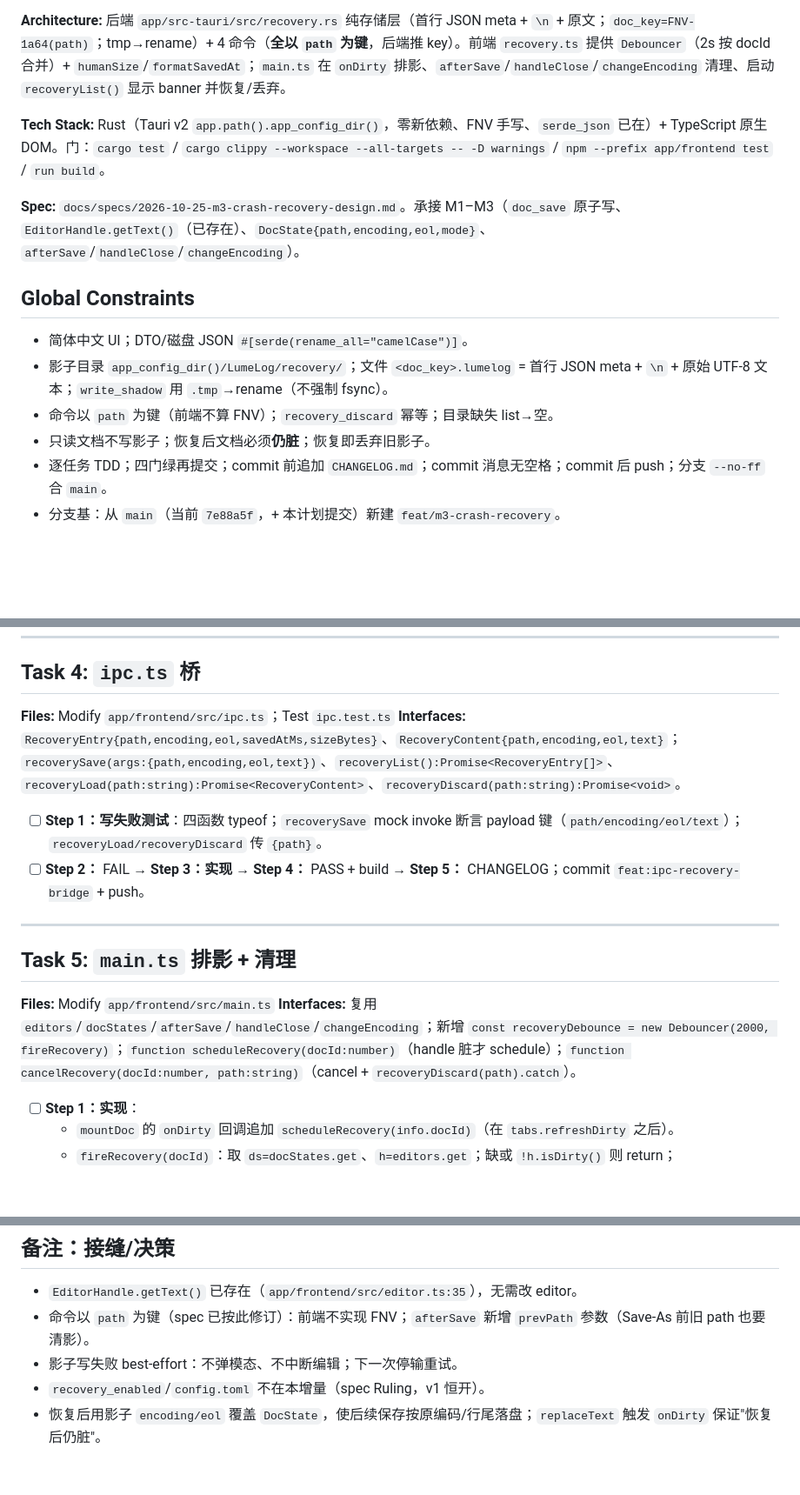
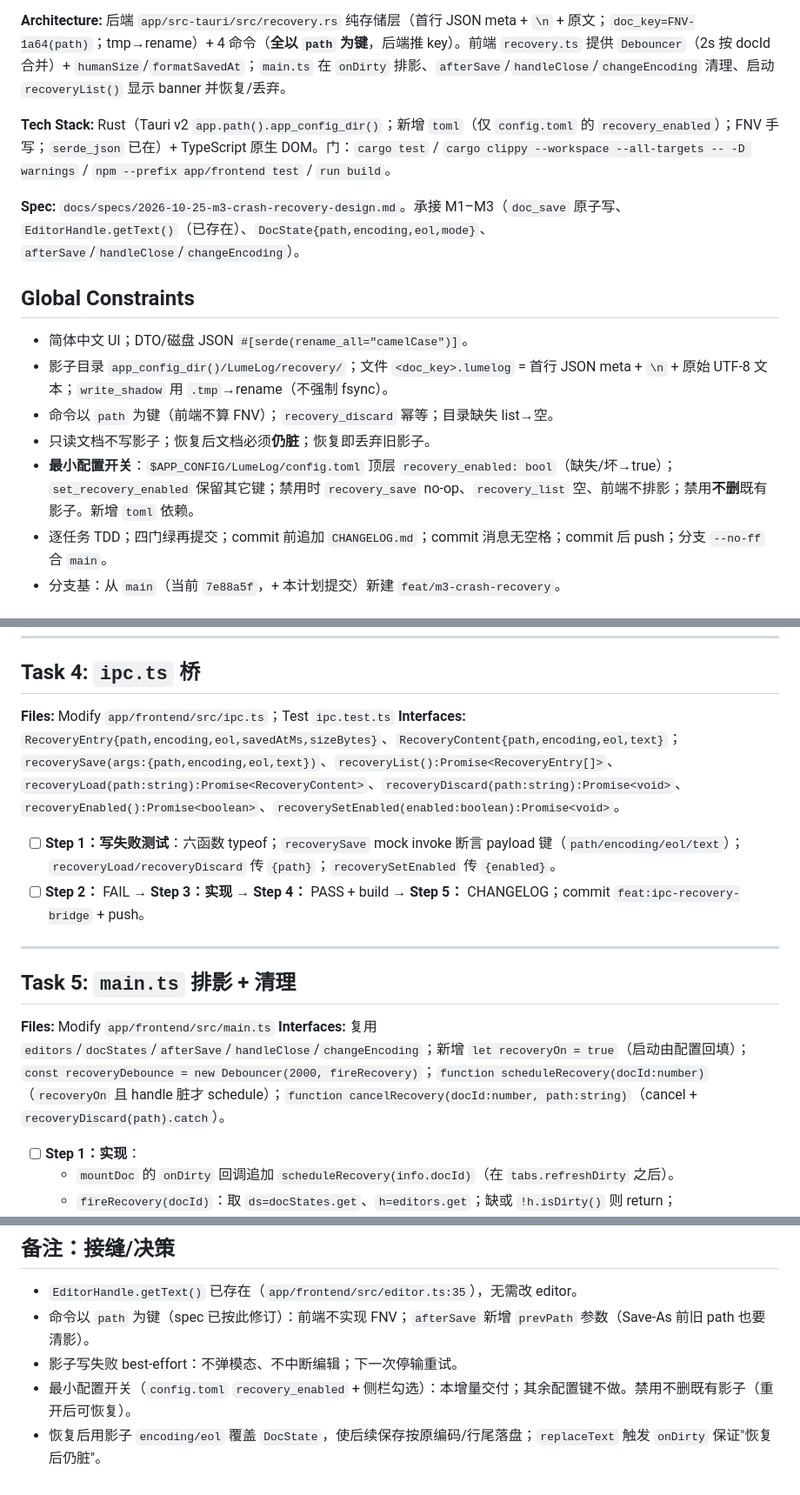
Before and after one commit to HackerSnail/LumeLog, a Markdown page: docs/plans/2026-10-25-m3-crash-recovery.md, 3 parts joined by grey strips. Shown at 87% size. GitHub-like rendering; blank space fills up the shorter version.

```diff
--- a/docs/plans/2026-10-25-m3-crash-recovery.md
+++ b/docs/plans/2026-10-25-m3-crash-recovery.md
@@ -6,7 +6,7 @@
 
 **Architecture:** 后端 `app/src-tauri/src/recovery.rs` 纯存储层（首行 JSON meta + `\n` + 原文；`doc_key=FNV-1a64(path)`；tmp→rename）+ 4 命令（**全以 `path` 为键**，后端推 key）。前端 `recovery.ts` 提供 `Debouncer`（2s 按 docId 合并）+ `humanSize`/`formatSavedAt`；`main.ts` 在 `onDirty` 排影、`afterSave`/`handleClose`/`changeEncoding` 清理、启动 `recoveryList()` 显示 banner 并恢复/丢弃。
 
-**Tech Stack:** Rust（Tauri v2 `app.path().app_config_dir()`，零新依赖、FNV 手写、`serde_json` 已在）+ TypeScript 原生 DOM。门：`cargo test` / `cargo clippy --workspace --all-targets -- -D warnings` / `npm --prefix app/frontend test` / `run build`。
+**Tech Stack:** Rust（Tauri v2 `app.path().app_config_dir()`；新增 `toml`（仅 `config.toml` 的 `recovery_enabled`）；FNV 手写；`serde_json` 已在）+ TypeScript 原生 DOM。门：`cargo test` / `cargo clippy --workspace --all-targets -- -D warnings` / `npm --prefix app/frontend test` / `run build`。
 
 **Spec:** `docs/specs/2026-10-25-m3-crash-recovery-design.md`。承接 M1–M3（`doc_save` 原子写、`EditorHandle.getText()`（已存在）、`DocState{path,encoding,eol,mode}`、`afterSave`/`handleClose`/`changeEncoding`）。
 
@@ -16,6 +16,7 @@
 - 影子目录 `app_config_dir()/LumeLog/recovery/`；文件 `<doc_key>.lumelog` = 首行 JSON meta + `\n` + 原始 UTF-8 文本；`write_shadow` 用 `.tmp`→rename（不强制 fsync）。
 - 命令以 `path` 为键（前端不算 FNV）；`recovery_discard` 幂等；目录缺失 list→空。
 - 只读文档不写影子；恢复后文档必须**仍脏**；恢复即丢弃旧影子。
+- **最小配置开关**：`$APP_CONFIG/LumeLog/config.toml` 顶层 `recovery_enabled: bool`（缺失/坏→true）；`set_recovery_enabled` 保留其它键；禁用时 `recovery_save` no-op、`recovery_list` 空、前端不排影；禁用**不删**既有影子。新增 `toml` 依赖。
 - 逐任务 TDD；四门绿再提交；commit 前追加 `CHANGELOG.md`；commit 消息无空格；commit 后 push；分支 `--no-ff` 合 `main`。
 - 分支基：从 `main`（当前 `7e88a5f`，+ 本计划提交）新建 `feat/m3-crash-recovery`。
 
@@ -97,8 +103,8 @@
 ## Task 4: `ipc.ts` 桥
 
 **Files:** Modify `app/frontend/src/ipc.ts`；Test `ipc.test.ts`
-**Interfaces:** `RecoveryEntry{path,encoding,eol,savedAtMs,sizeBytes}`、`RecoveryContent{path,encoding,eol,text}`；`recoverySave(args:{path,encoding,eol,text})`、`recoveryList():Promise<RecoveryEntry[]>`、`recoveryLoad(path:string):Promise<RecoveryContent>`、`recoveryDiscard(path:string):Promise<void>`。
-- [ ] **Step 1：写失败测试**：四函数 typeof；`recoverySave` mock invoke 断言 payload 键（`path/encoding/eol/text`）；`recoveryLoad/recoveryDiscard` 传 `{path}`。
+**Interfaces:** `RecoveryEntry{path,encoding,eol,savedAtMs,sizeBytes}`、`RecoveryContent{path,encoding,eol,text}`；`recoverySave(args:{path,encoding,eol,text})`、`recoveryList():Promise<RecoveryEntry[]>`、`recoveryLoad(path:string):Promise<RecoveryContent>`、`recoveryDiscard(path:string):Promise<void>`、`recoveryEnabled():Promise<boolean>`、`recoverySetEnabled(enabled:boolean):Promise<void>`。
+- [ ] **Step 1：写失败测试**：六函数 typeof；`recoverySave` mock invoke 断言 payload 键（`path/encoding/eol/text`）；`recoveryLoad/recoveryDiscard` 传 `{path}`；`recoverySetEnabled` 传 `{enabled}`。
 - [ ] **Step 2：** FAIL → **Step 3：实现** → **Step 4：** PASS + build → **Step 5：** CHANGELOG；commit `feat:ipc-recovery-bridge` + push。
 
 ---
@@ -106,7 +112,7 @@
 ## Task 5: `main.ts` 排影 + 清理
 
 **Files:** Modify `app/frontend/src/main.ts`
-**Interfaces:** 复用 `editors`/`docStates`/`afterSave`/`handleClose`/`changeEncoding`；新增 `const recoveryDebounce = new Debouncer(2000, fireRecovery)`；`function scheduleRecovery(docId:number)`（handle 脏才 schedule）；`function cancelRecovery(docId:number, path:string)`（cancel + `recoveryDiscard(path).catch`）。
+**Interfaces:** 复用 `editors`/`docStates`/`afterSave`/`handleClose`/`changeEncoding`；新增 `let recoveryOn = true`（启动由配置回填）；`const recoveryDebounce = new Debouncer(2000, fireRecovery)`；`function scheduleRecovery(docId:number)`（`recoveryOn` 且 handle 脏才 schedule）；`function cancelRecovery(docId:number, path:string)`（cancel + `recoveryDiscard(path).catch`）。
 - [ ] **Step 1：实现**：
   - `mountDoc` 的 `onDirty` 回调追加 `scheduleRecovery(info.docId)`（在 `tabs.refreshDirty` 之后）。
   - `fireRecovery(docId)`：取 `ds=docStates.get`、`h=editors.get`；缺或 `!h.isDirty()` 则 return；`recoverySave({path:ds.path,encoding:ds.encoding,eol:ds.eol,text:h.getText()}).catch(() => {/* best-effort，状态栏一次提示可省 */})`。
@@ -141,5 +147,5 @@
 - `EditorHandle.getText()` 已存在（`app/frontend/src/editor.ts:35`），无需改 editor。
 - 命令以 `path` 为键（spec 已按此修订）：前端不实现 FNV；`afterSave` 新增 `prevPath` 参数（Save-As 前旧 path 也要清影）。
 - 影子写失败 best-effort：不弹模态、不中断编辑；下一次停输重试。
-- `recovery_enabled`/`config.toml` 不在本增量（spec Ruling，v1 恒开）。
+- 最小配置开关（`config.toml` `recovery_enabled` + 侧栏勾选）：本增量交付；其余配置键不做。禁用不删既有影子（重开后可恢复）。
 - 恢复后用影子 `encoding/eol` 覆盖 `DocState`，使后续保存按原编码/行尾落盘；`replaceText` 触发 `onDirty` 保证"恢复后仍脏"。
```
Also changed, not shown: other parts of docs/plans/2026-10-25-m3-crash-recovery.md (+26 -21 lines), docs/specs/2026-10-25-m3-crash-recovery-design.md (+16 -8 lines).
